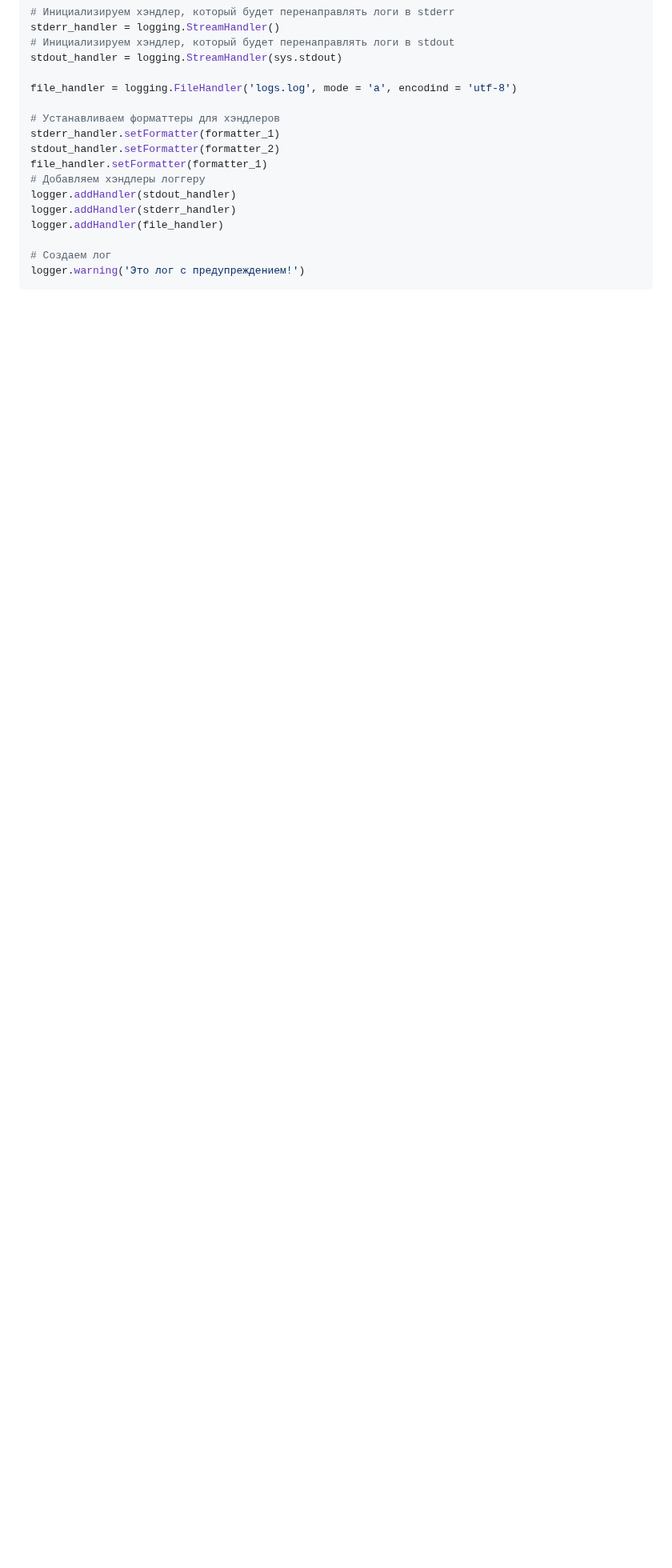
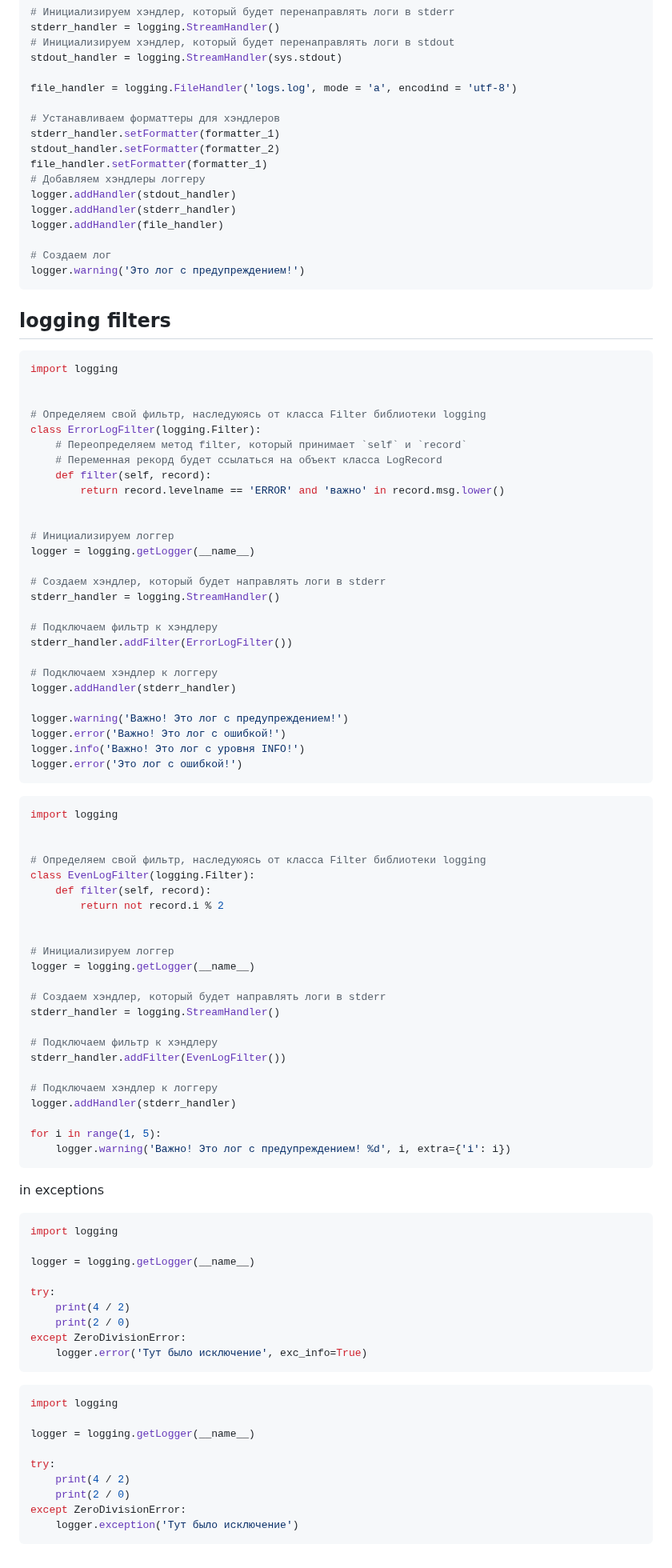
Before and after one commit to IzmailovES/python, a Markdown page: common.md, the part around the change. Shown at 80% size. Rendered like a GitHub page; blank space fills up the shorter version.

````diff
--- a/common.md
+++ b/common.md
@@ -153,3 +153,81 @@ logger.addHandler(file_handler)
 # Создаем лог
 logger.warning('Это лог с предупреждением!')
 ```
+## logging filters
+```python
+import logging
+
+
+# Определяем свой фильтр, наследуюясь от класса Filter библиотеки logging
+class ErrorLogFilter(logging.Filter):
+    # Переопределяем метод filter, который принимает `self` и `record`
+    # Переменная рекорд будет ссылаться на объект класса LogRecord
+    def filter(self, record):
+        return record.levelname == 'ERROR' and 'важно' in record.msg.lower()
+
+
+# Инициализируем логгер
+logger = logging.getLogger(__name__)
+
+# Создаем хэндлер, который будет направлять логи в stderr
+stderr_handler = logging.StreamHandler()
+
+# Подключаем фильтр к хэндлеру
+stderr_handler.addFilter(ErrorLogFilter())
+
+# Подключаем хэндлер к логгеру
+logger.addHandler(stderr_handler)
+
+logger.warning('Важно! Это лог с предупреждением!')
+logger.error('Важно! Это лог с ошибкой!')
+logger.info('Важно! Это лог с уровня INFO!')
+logger.error('Это лог с ошибкой!')
+```
+```python
+import logging
+
+
+# Определяем свой фильтр, наследуюясь от класса Filter библиотеки logging
+class EvenLogFilter(logging.Filter):
+    def filter(self, record):
+        return not record.i % 2
+
+
+# Инициализируем логгер
+logger = logging.getLogger(__name__)
+
+# Создаем хэндлер, который будет направлять логи в stderr
+stderr_handler = logging.StreamHandler()
+
+# Подключаем фильтр к хэндлеру
+stderr_handler.addFilter(EvenLogFilter())
+
+# Подключаем хэндлер к логгеру
+logger.addHandler(stderr_handler)
+
+for i in range(1, 5):
+    logger.warning('Важно! Это лог с предупреждением! %d', i, extra={'i': i})
+```
+in exceptions
+```python
+import logging
+
+logger = logging.getLogger(__name__)
+
+try:
+    print(4 / 2)
+    print(2 / 0)
+except ZeroDivisionError:
+    logger.error('Тут было исключение', exc_info=True)
+```
+```python
+import logging
+
+logger = logging.getLogger(__name__)
+
+try:
+    print(4 / 2)
+    print(2 / 0)
+except ZeroDivisionError:
+    logger.exception('Тут было исключение')
+```
````
